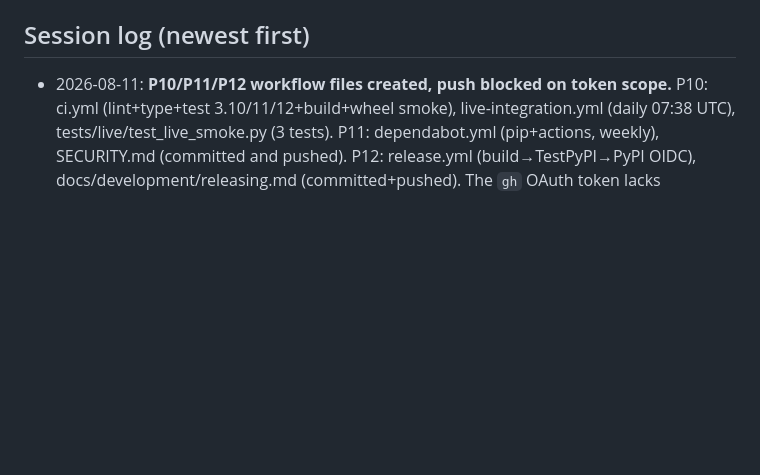
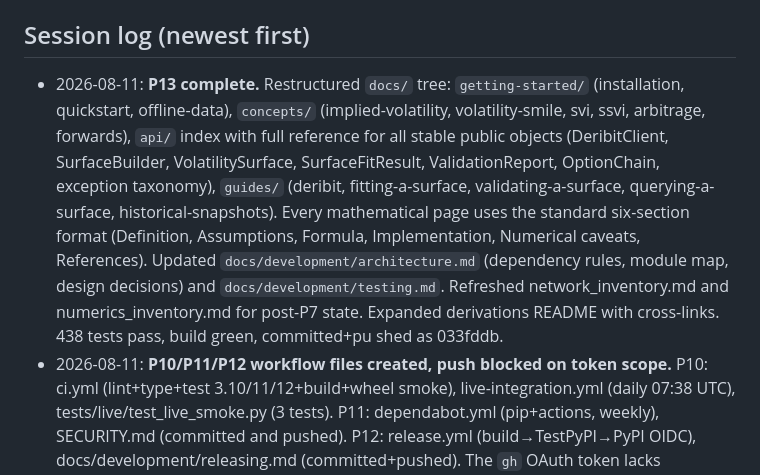
Before and after one commit to gavinwunz/volsurface, a Markdown page: VOLFOUNDRY_PROGRESS.md, the part around one of its changes. Rendered like a GitHub page; blank space fills up the shorter version.

Commit message:
chore: update progress tracker for P13 documentation restructure

```diff
--- a/VOLFOUNDRY_PROGRESS.md
+++ b/VOLFOUNDRY_PROGRESS.md
@@ -129,6 +129,21 @@ create `.VOLFOUNDRY_COMPLETE` and commit it. Human-gated `[H]` items remain in
 `HUMAN_ACTIONS.md` and do not block the marker.
 
 ## Session log (newest first)
+- 2026-08-11: **P13 complete.** Restructured `docs/` tree: `getting-started/`
+  (installation, quickstart, offline-data), `concepts/` (implied-volatility,
+  volatility-smile, svi, ssvi, arbitrage, forwards), `api/` index with full
+  reference for all stable public objects (DeribitClient, SurfaceBuilder,
+  VolatilitySurface, SurfaceFitResult, ValidationReport, OptionChain,
+  exception taxonomy), `guides/` (deribit, fitting-a-surface,
+  validating-a-surface, querying-a-surface, historical-snapshots). Every
+  mathematical page uses the standard six-section format (Definition,
+  Assumptions, Formula, Implementation, Numerical caveats, References).
+  Updated `docs/development/architecture.md` (dependency rules, module map,
+  design decisions) and `docs/development/testing.md`. Refreshed
+  network_inventory.md and numerics_inventory.md for post-P7 state.
+  Expanded derivations README with cross-links. 438 tests pass, build green,
+  committed+pu
+shed as 033fddb.
 - 2026-08-11: **P10/P11/P12 workflow files created, push blocked on token scope.**
   P10: ci.yml (lint+type+test 3.10/11/12+build+wheel smoke), live-integration.yml
   (daily 07:38 UTC), tests/live/test_live_smoke.py (3 tests). P11: dependabot.yml
```
Also changed, not shown: other parts of VOLFOUNDRY_PROGRESS.md (+3 -3 lines).
